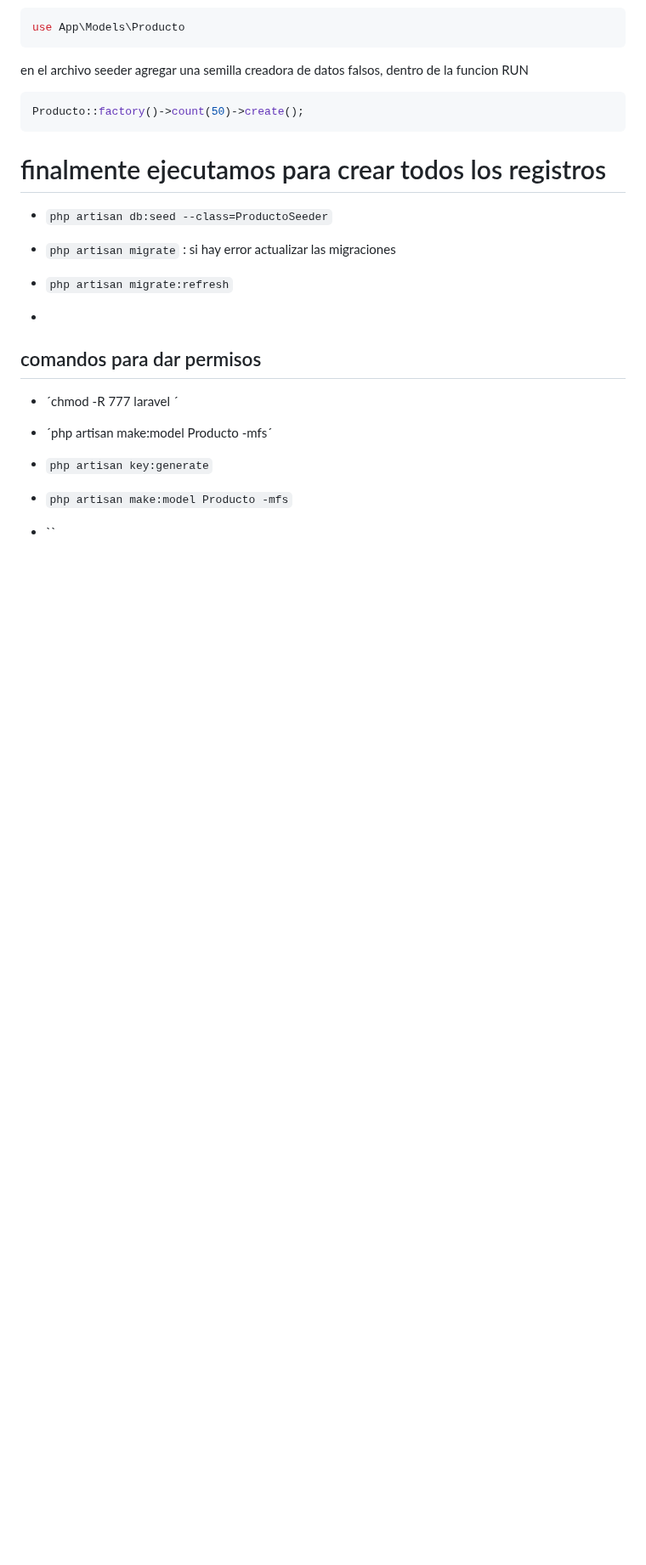
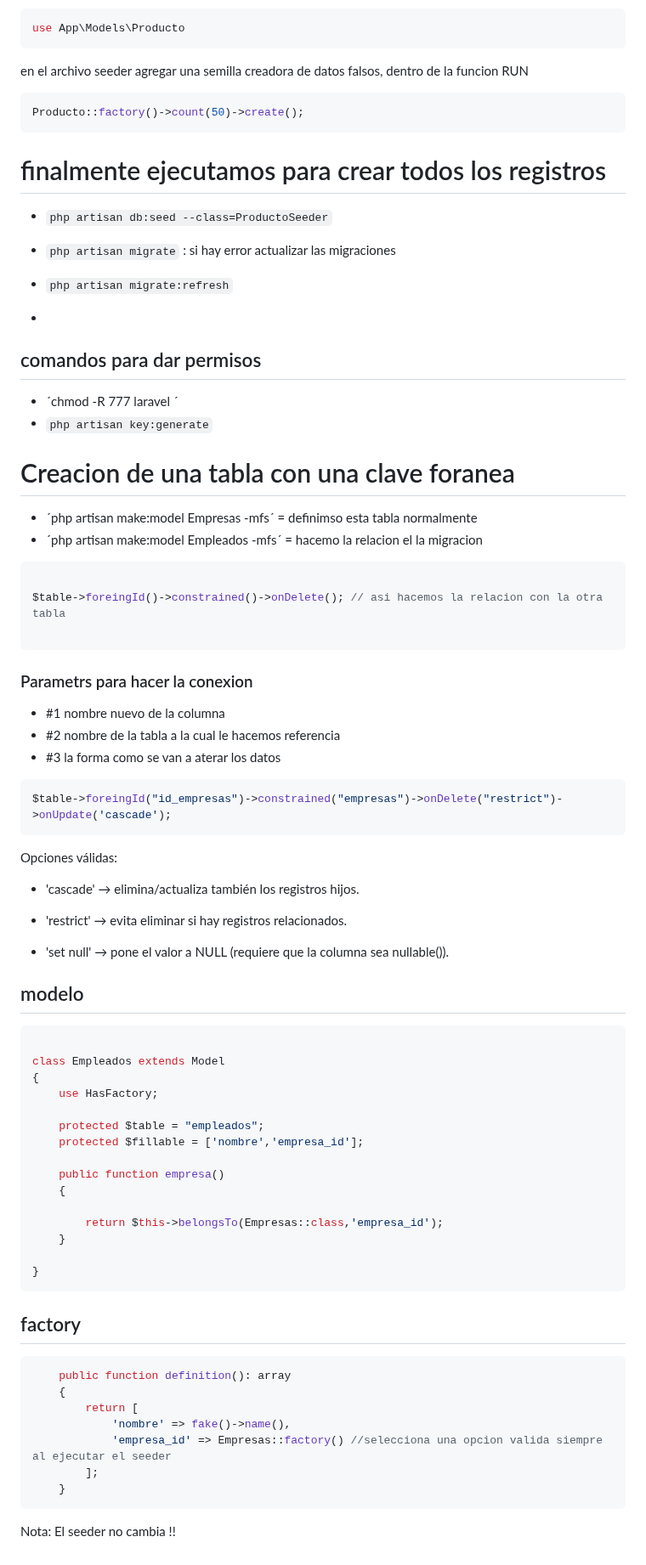
Before and after one commit to CesarG503/laravel, a Markdown page: README.md, the part around the change. Shown at 85% size. Drawn GitHub-style; blank space fills up the shorter version.

Commit message:
feat: creacion de los modelo con FK + explicacion readme

````diff
--- a/README.md
+++ b/README.md
@@ -231,8 +231,65 @@ Producto::factory()->count(50)->create();
 ## comandos para dar permisos
 
 - ´chmod -R 777 laravel ´
-- ´php artisan make:model Producto -mfs´
 - `php artisan key:generate`
-- `php artisan make:model Producto -mfs`
 
-- ``
+# Creacion de una tabla con una clave foranea
+
+- ´php artisan make:model Empresas -mfs´ = definimso esta tabla normalmente
+- ´php artisan make:model Empleados -mfs´ = hacemo la relacion el la migracion
+
+```php
+
+$table->foreingId()->constrained()->onDelete(); // asi hacemos la relacion con la otra tabla
+
+```
+### Parametrs para hacer la conexion
+
+- #1 nombre nuevo de la columna
+- #2 nombre de la tabla a la cual le hacemos referencia
+- #3 la forma como se van a aterar los datos
+
+```php
+$table->foreingId("id_empresas")->constrained("empresas")->onDelete("restrict")->onUpdate('cascade');
+```
+Opciones válidas:
+
+- 'cascade' → elimina/actualiza también los registros hijos.
+
+- 'restrict' → evita eliminar si hay registros relacionados.
+
+- 'set null' → pone el valor a NULL (requiere que la columna sea nullable()).
+
+## modelo
+
+```php
+
+class Empleados extends Model
+{
+    use HasFactory;
+
+    protected $table = "empleados";
+    protected $fillable = ['nombre','empresa_id'];
+
+    public function empresa()
+    {
+
+        return $this->belongsTo(Empresas::class,'empresa_id');
+    }
+
+}
+```
+
+## factory
+
+```php
+    public function definition(): array
+    {
+        return [
+            'nombre' => fake()->name(),
+            'empresa_id' => Empresas::factory() //selecciona una opcion valida siempre al ejecutar el seeder
+        ];
+    }
+```
+
+Nota: El seeder no cambia !!
````
